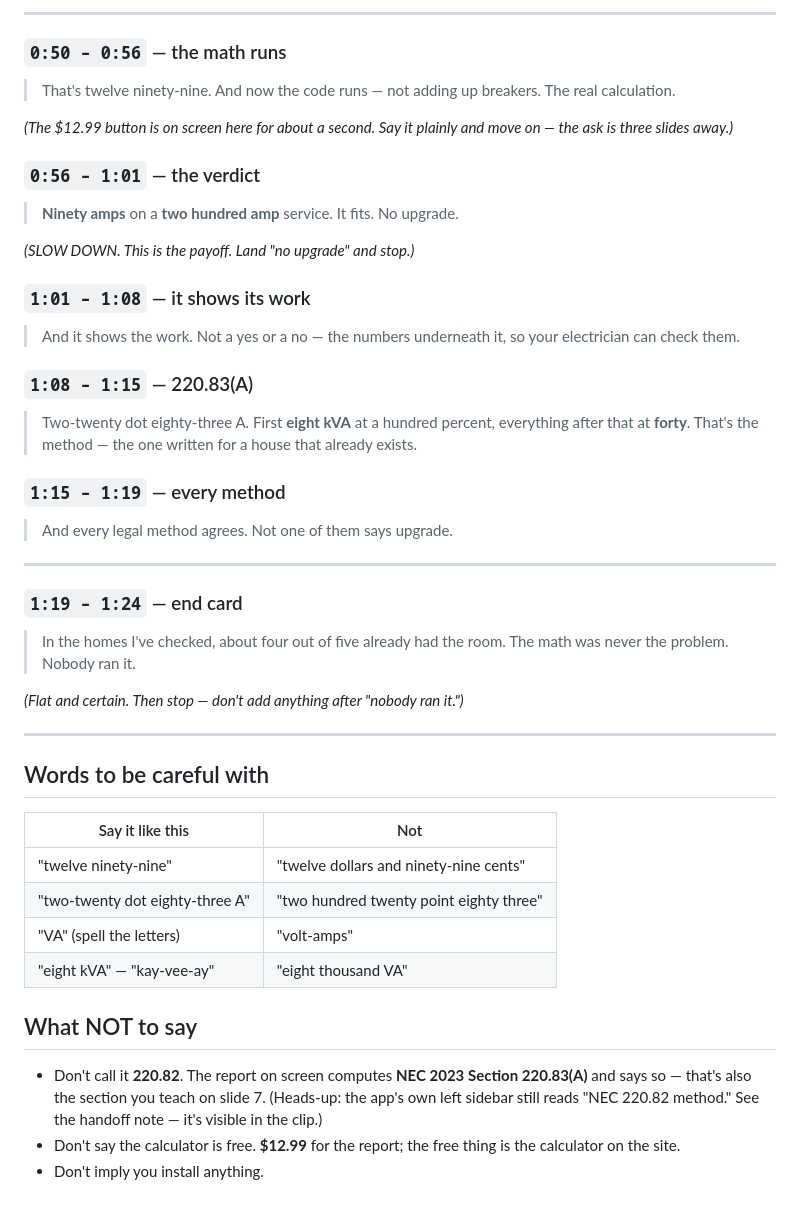
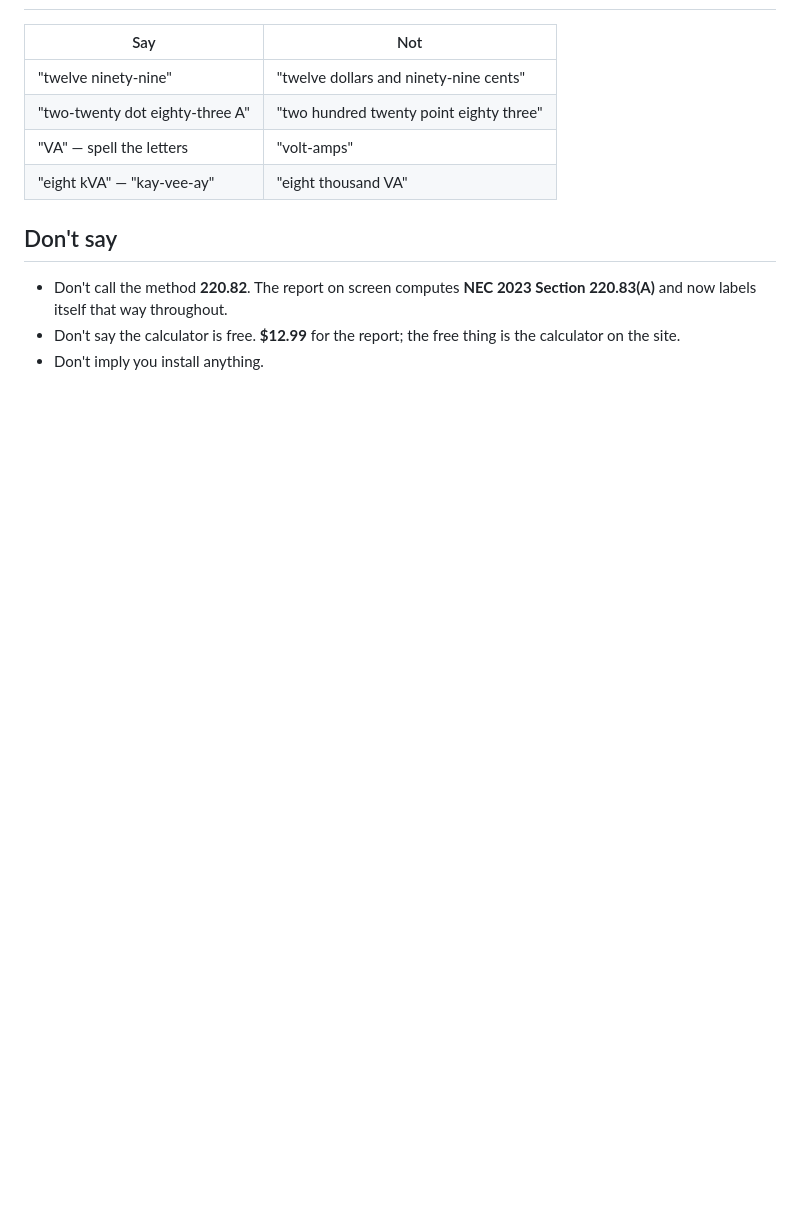
Before and after one commit to LeeHigma0201/evolve-ky, a Markdown page: rehearsal/VO-panel-check-90s.md, the part around one of its changes. Drawn GitHub-style; blank space fills up the shorter version.

```diff
--- a/rehearsal/VO-panel-check-90s.md
+++ b/rehearsal/VO-panel-check-90s.md
@@ -72,51 +55,14 @@ room to read.
----
-
-### `0:50 – 0:56` — the math runs
-> That's twelve ninety-nine. And now the code runs — not adding up breakers. The real calculation.
-
-*(The $12.99 button is on screen here for about a second. Say it plainly and move on —
-the ask is three slides away.)*
-
-### `0:56 – 1:01` — the verdict
-> **Ninety amps** on a **two hundred amp** service. It fits. No upgrade.
-
-*(SLOW DOWN. This is the payoff. Land "no upgrade" and stop.)*
-
-### `1:01 – 1:08` — it shows its work
-> And it shows the work. Not a yes or a no — the numbers underneath it, so your
-> electrician can check them.
-
-### `1:08 – 1:15` — 220.83(A)
-> Two-twenty dot eighty-three A. First **eight kVA** at a hundred percent, everything
-> after that at **forty**. That's the method — the one written for a house that already exists.
-
-### `1:15 – 1:19` — every method
-> And every legal method agrees. Not one of them says upgrade.
-
----
-
-### `1:19 – 1:24` — end card
-> In the homes I've checked, about four out of five already had the room.
-> The math was never the problem. Nobody ran it.
-
-*(Flat and certain. Then stop — don't add anything after "nobody ran it.")*
-
----
-
-## Words to be careful with
-
-| Say it like this | Not |
+| Say | Not |
 |---|---|
 | "twelve ninety-nine" | "twelve dollars and ninety-nine cents" |
 | "two-twenty dot eighty-three A" | "two hundred twenty point eighty three" |
-| "VA" (spell the letters) | "volt-amps" |
+| "VA" — spell the letters | "volt-amps" |
 | "eight kVA" — "kay-vee-ay" | "eight thousand VA" |
 
-## What NOT to say
+## Don't say
 
-- Don't call it **220.82**. The report on screen computes **NEC 2023 Section 220.83(A)** and
-  says so — that's also the section you teach on slide 7. (Heads-up: the app's own left
-  sidebar still reads "NEC 220.82 method." See the handoff note — it's visible in the clip.)
+- Don't call the method **220.82**. The report on screen computes **NEC 2023 Section
+  220.83(A)** and now labels itself that way throughout.
 - Don't say the calculator is free. **$12.99** for the report; the free thing is the
   calculator on the site.
 - Don't imply you install anything.
```
Also changed, not shown: other parts of rehearsal/VO-panel-check-90s.md (+39 -56 lines), README.md (+1 -1 lines), notebooklm/INTEGRATION-MAP.md (+4 -1 lines).
